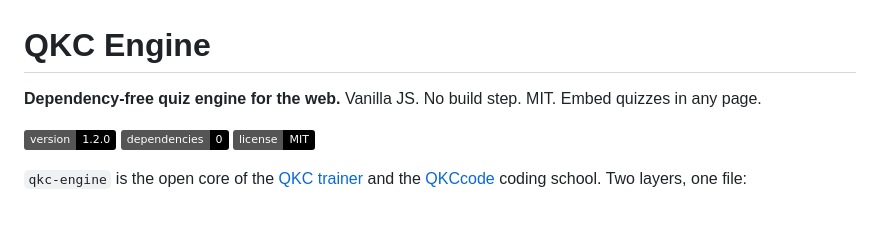
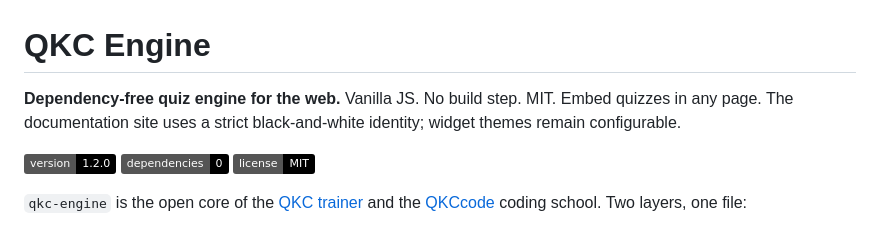
Before and after one commit to spaj7468-cell/qkc-engine, a Markdown page: README.md, the part around the change. Rendered like a GitHub page; badges without logos.

Commit message:
Clarify QKC monochrome docs identity and Kraul separation

```diff
--- a/README.md
+++ b/README.md
@@ -1,6 +1,6 @@
 # QKC Engine
 
-**Dependency-free quiz engine for the web.** Vanilla JS. No build step. MIT. Embed quizzes in any page.
+**Dependency-free quiz engine for the web.** Vanilla JS. No build step. MIT. Embed quizzes in any page. The documentation site uses a strict black-and-white identity; widget themes remain configurable.
 
 [![version](https://img.shields.io/badge/version-1.2.0-black)](https://github.com/spaj7468-cell/qkc-engine/releases)
 [![deps](https://img.shields.io/badge/dependencies-0-black)](https://github.com/spaj7468-cell/qkc-engine/blob/main/package.json)
```
